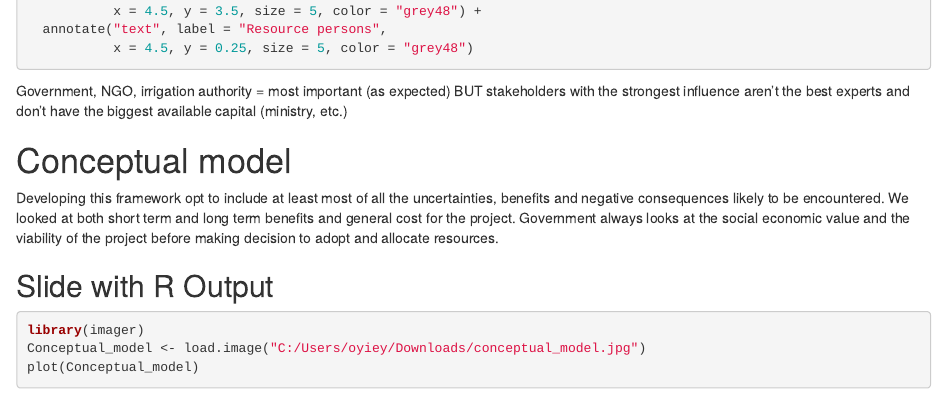
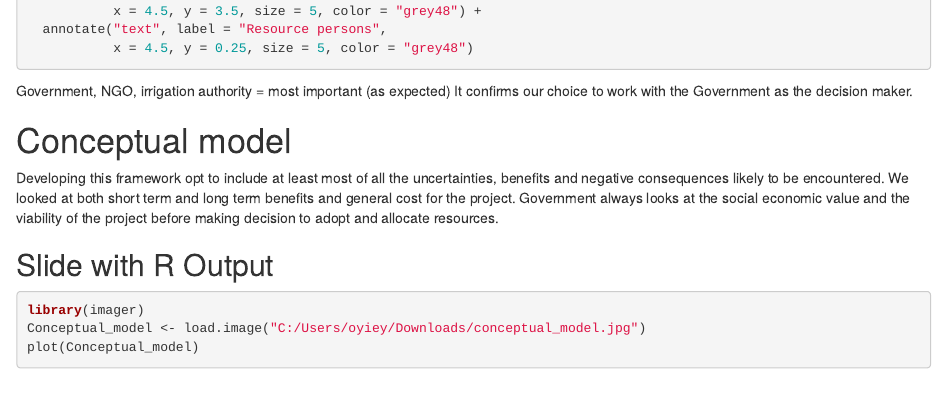
Before and after one commit to MrOyieyo/Decision-Analysis-Project, an R Markdown document (Water_management_Rmarkdown.Rmd): the page in a window 1100 px wide, from 1110 px down. Rendered offline with R 4.5, knitr and Pandoc, with nearby package versions; the code chunks are not run, so their results and figures are left out.

Commit message:
Update Water_management_Rmarkdown.Rmd

````diff
--- a/Water_management_Rmarkdown.Rmd
+++ b/Water_management_Rmarkdown.Rmd
@@ -73,8 +73,7 @@ ggplot(data = stakeholder, aes(x = Expertise,
 ```
 
 Government, NGO, irrigation authority = most important (as expected)
-BUT stakeholders with the strongest influence aren’t the best experts and don’t have the biggest available capital (ministry, etc.)
-
+It confirms our choice to work with the Government as the decision maker.
 
 
 
````
